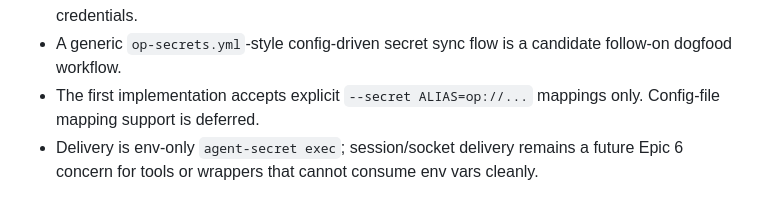
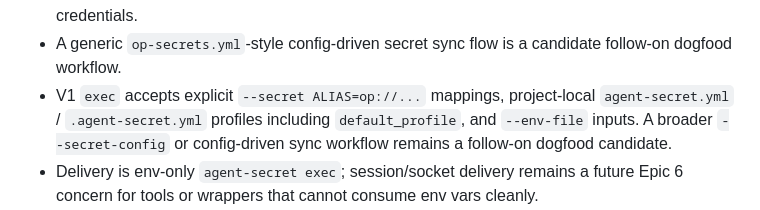
Before and after one commit to kovyrin/agent-secret, a Markdown page: docs/implementation-plan.md, the part around the change. Rendered like a GitHub page.

Commit message:
Update plan config input assumptions

```diff
--- a/docs/implementation-plan.md
+++ b/docs/implementation-plan.md
@@ -34,8 +34,10 @@ Source: [Product Requirements](prd.md)
   scoped credentials.
 - A generic `op-secrets.yml`-style config-driven secret sync flow is a candidate
   follow-on dogfood workflow.
-- The first implementation accepts explicit `--secret ALIAS=op://...` mappings
-  only. Config-file mapping support is deferred.
+- V1 `exec` accepts explicit `--secret ALIAS=op://...` mappings,
+  project-local `agent-secret.yml` / `.agent-secret.yml` profiles including
+  `default_profile`, and `--env-file` inputs. A broader `--secret-config` or
+  config-driven sync workflow remains a follow-on dogfood candidate.
 - Delivery is env-only `agent-secret exec`; session/socket delivery remains a
   future Epic 6 concern for tools or wrappers that cannot consume env vars
   cleanly.
```
